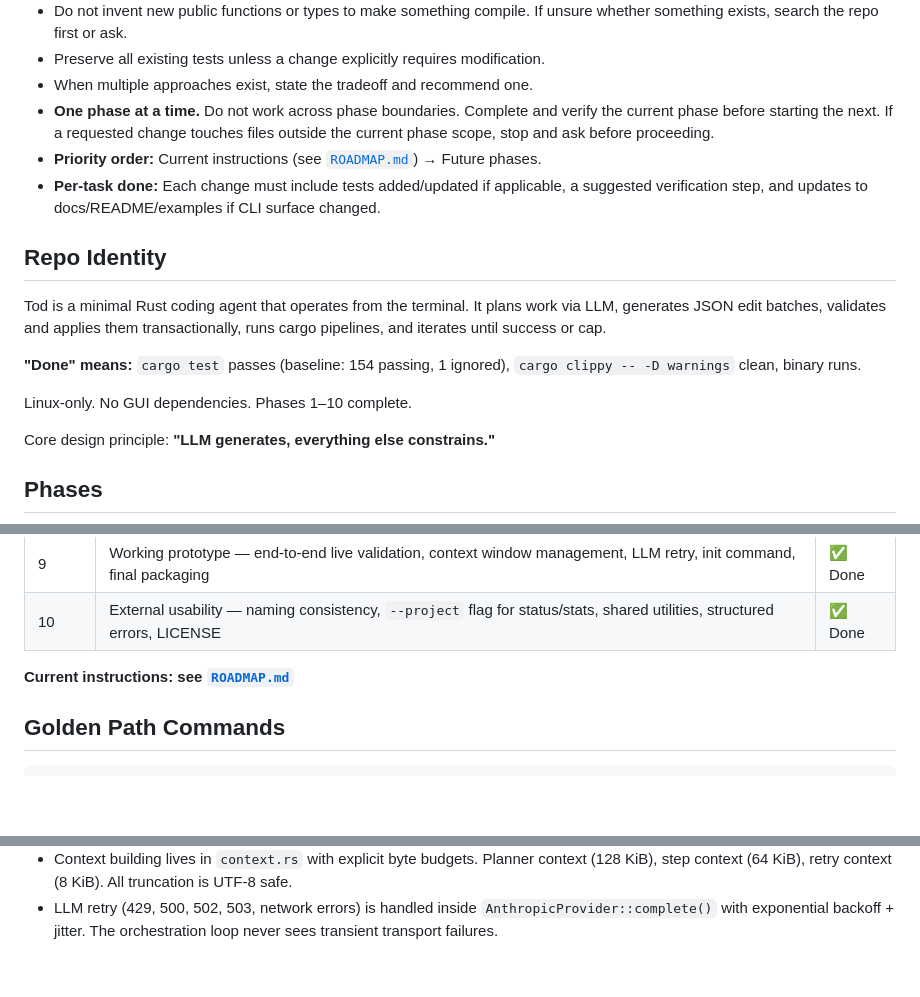
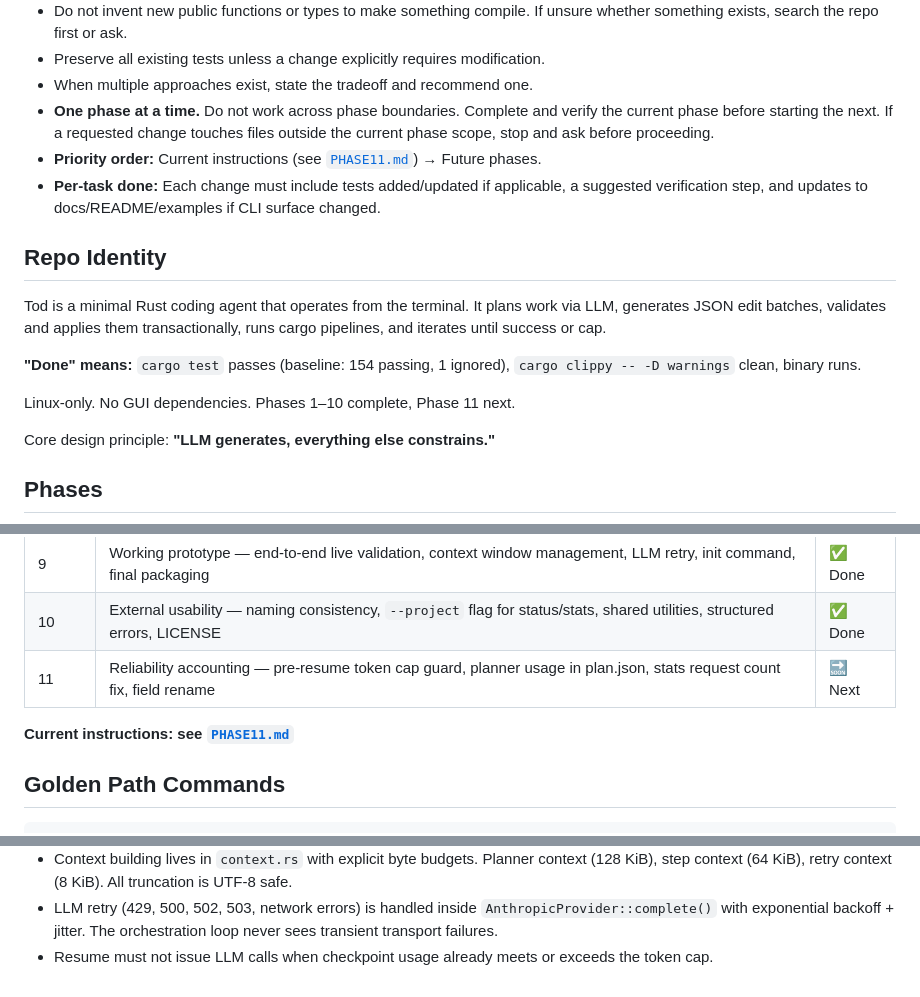
Before and after one commit to dimfield-git/Tod, a Markdown page: AGENTS.md, 3 parts joined by grey strips. GitHub-like rendering; blank space fills up the shorter version.

Commit message:
Add PHASE11.md, update AGENTS.md for Phase 11

```diff
--- a/AGENTS.md
+++ b/AGENTS.md
@@ -12,7 +12,7 @@
 - Preserve all existing tests unless a change explicitly requires modification.
 - When multiple approaches exist, state the tradeoff and recommend one.
 - **One phase at a time.** Do not work across phase boundaries. Complete and verify the current phase before starting the next. If a requested change touches files outside the current phase scope, stop and ask before proceeding.
-- **Priority order:** Current instructions (see [`ROADMAP.md`](ROADMAP.md)) → Future phases.
+- **Priority order:** Current instructions (see [`PHASE11.md`](PHASE11.md)) → Future phases.
 - **Per-task done:** Each change must include tests added/updated if applicable, a suggested verification step, and updates to docs/README/examples if CLI surface changed.
 
 ## Repo Identity
@@ -21,7 +21,7 @@ Tod is a minimal Rust coding agent that operates from the terminal. It plans wor
 
 **"Done" means:** `cargo test` passes (baseline: 154 passing, 1 ignored), `cargo clippy -- -D warnings` clean, binary runs.
 
-Linux-only. No GUI dependencies. Phases 1–10 complete.
+Linux-only. No GUI dependencies. Phases 1–10 complete, Phase 11 next.
 
 Core design principle: **"LLM generates, everything else constrains."**
 
@@ -39,8 +39,9 @@ Core design principle: **"LLM generates, everything else constrains."**
 | 8 | Hardening + budget enforcement — TempSandbox extraction, atomic checkpoints, explicit truncation flag, provider config via env, token tracking + cap | ✅ Done |
 | 9 | Working prototype — end-to-end live validation, context window management, LLM retry, init command, final packaging | ✅ Done |
 | 10 | External usability — naming consistency, `--project` flag for status/stats, shared utilities, structured errors, LICENSE | ✅ Done |
+| 11 | Reliability accounting — pre-resume token cap guard, planner usage in plan.json, stats request count fix, field rename | 🔜 Next |
 
-**Current instructions: see [`ROADMAP.md`](ROADMAP.md)**
+**Current instructions: see [`PHASE11.md`](PHASE11.md)**
 
 ## Golden Path Commands
 
@@ -112,3 +113,4 @@ Tests are inline (`#[cfg(test)] mod tests`) in each module. Shared test utilitie
 - State structs (`RunState`, `StepState`) derive `Serialize` + `Deserialize`. Checkpoint writes to `.tod/state.json` atomically (tmp + rename); resume loads from it. Fingerprint detects workspace drift between runs.
 - Context building lives in `context.rs` with explicit byte budgets. Planner context (128 KiB), step context (64 KiB), retry context (8 KiB). All truncation is UTF-8 safe.
 - LLM retry (429, 500, 502, 503, network errors) is handled inside `AnthropicProvider::complete()` with exponential backoff + jitter. The orchestration loop never sees transient transport failures.
+- Resume must not issue LLM calls when checkpoint usage already meets or exceeds the token cap.
```
Also changed, not shown: PHASE11.md (added, +338 -0 lines).
